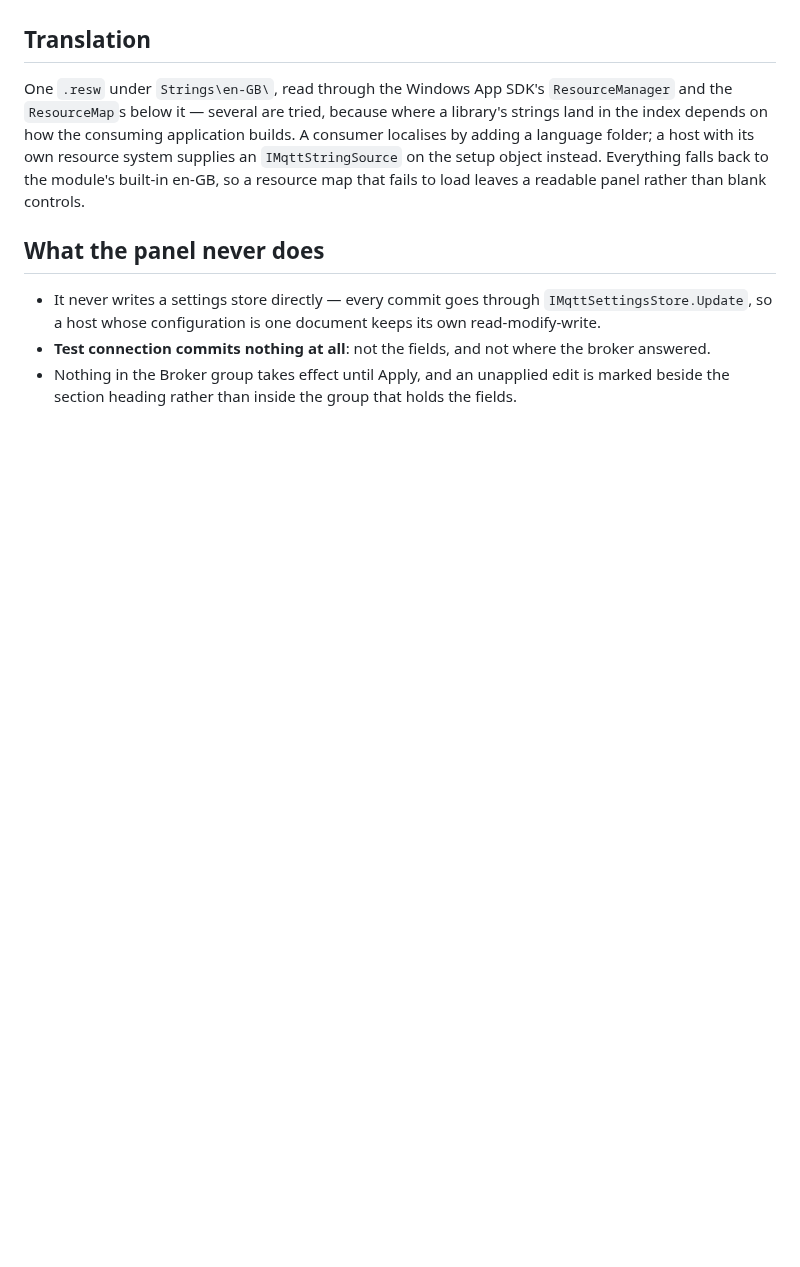
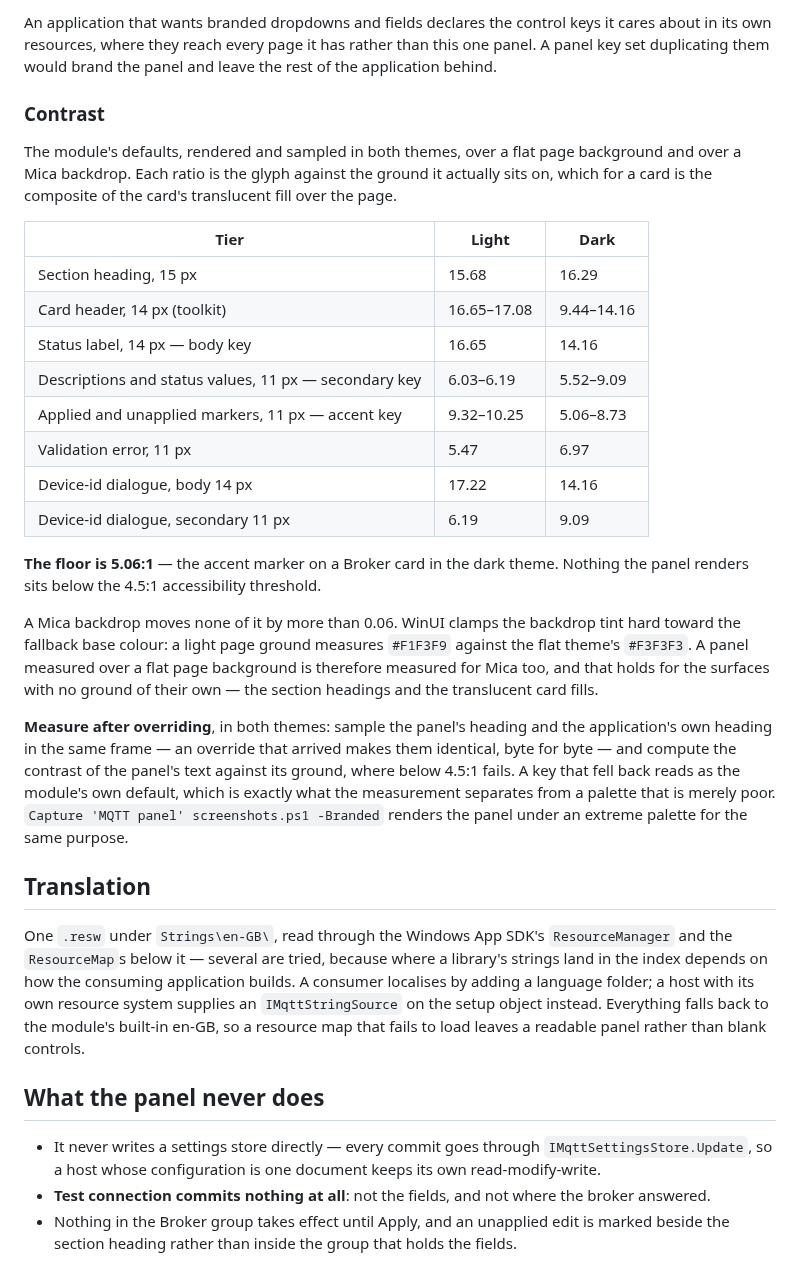
Before and after one commit to 0z00z0/0z0-shared, a Markdown page: consume-mqtt-settings-panel.md, the part around one of its changes. GitHub-like rendering; blank space fills up the shorter version.

```diff
--- a/consume-mqtt-settings-panel.md
+++ b/consume-mqtt-settings-panel.md
@@ -133,3 +190,38 @@ family — and everything else on the panel follows the key.
+An application that wants branded dropdowns and fields declares the control keys it cares about in
+its own resources, where they reach every page it has rather than this one panel. A panel key set
+duplicating them would brand the panel and leave the rest of the application behind.
+
+### Contrast
+
+The module's defaults, rendered and sampled in both themes, over a flat page background and over a
+Mica backdrop. Each ratio is the glyph against the ground it actually sits on, which for a card is
+the composite of the card's translucent fill over the page.
+
+| Tier | Light | Dark |
+|---|---|---|
+| Section heading, 15 px | 15.68 | 16.29 |
+| Card header, 14 px (toolkit) | 16.65–17.08 | 9.44–14.16 |
+| Status label, 14 px — body key | 16.65 | 14.16 |
+| Descriptions and status values, 11 px — secondary key | 6.03–6.19 | 5.52–9.09 |
+| Applied and unapplied markers, 11 px — accent key | 9.32–10.25 | 5.06–8.73 |
+| Validation error, 11 px | 5.47 | 6.97 |
+| Device-id dialogue, body 14 px | 17.22 | 14.16 |
+| Device-id dialogue, secondary 11 px | 6.19 | 9.09 |
+
+**The floor is 5.06:1** — the accent marker on a Broker card in the dark theme. Nothing the panel
+renders sits below the 4.5:1 accessibility threshold.
+
+A Mica backdrop moves none of it by more than 0.06. WinUI clamps the backdrop tint hard toward the
+fallback base colour: a light page ground measures `#F1F3F9` against the flat theme's `#F3F3F3`. A
+panel measured over a flat page background is therefore measured for Mica too, and that holds for
+the surfaces with no ground of their own — the section headings and the translucent card fills.
+
+**Measure after overriding**, in both themes: sample the panel's heading and the application's own
+heading in the same frame — an override that arrived makes them identical, byte for byte — and
+compute the contrast of the panel's text against its ground, where below 4.5:1 fails. A key that
+fell back reads as the module's own default, which is exactly what the measurement separates from a
+palette that is merely poor. `Capture 'MQTT panel' screenshots.ps1 -Branded` renders the panel under
+an extreme palette for the same purpose.
 
 ## Translation
 
```
Also changed, not shown: other parts of consume-mqtt-settings-panel.md (+62 -5 lines), docs/screenshots/mqtt-panel-dark-branded.png (added), docs/screenshots/mqtt-panel-light-branded.png (added), 7 other files.
